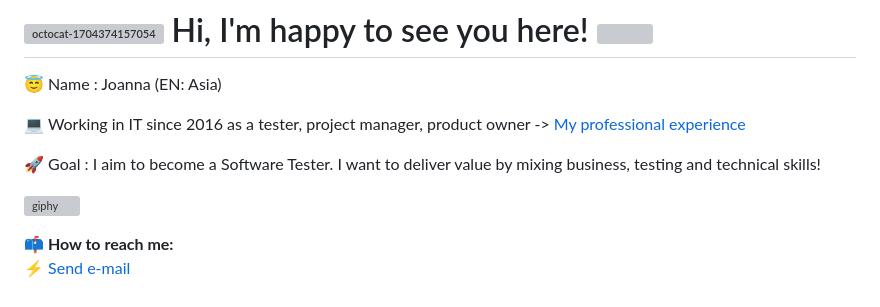
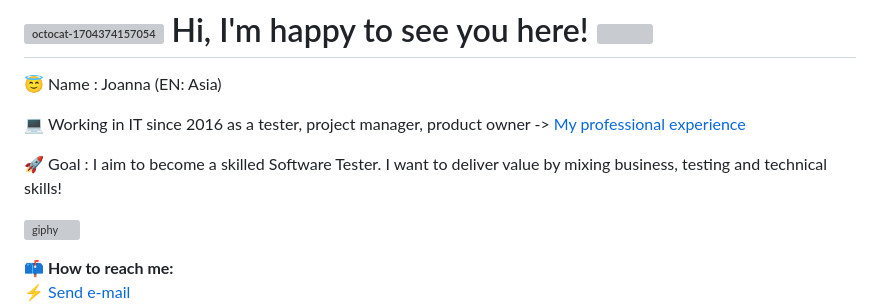
Before and after one commit to magentaverse/magentaverse, a Markdown page: README.md, the part around the change. GitHub-like rendering; grey boxes are pictures that could not be loaded.

```diff
--- a/README.md
+++ b/README.md
@@ -6,7 +6,7 @@
 💻 Working in IT since 2016 as a tester, project manager, product owner -> [My professional experience](https://www.linkedin.com/in/joanna-szaban)
 
 
-🚀 Goal : I aim to become a Software Tester. I want to deliver value by mixing business, testing and technical skills!
+🚀 Goal : I aim to become a skilled Software Tester. I want to deliver value by mixing business, testing and technical skills!
 
 ![giphy](https://github.com/magentaverse/magentaverse/assets/125647206/6692f5c5-66ae-404f-9230-57019bcec137)
 
```
